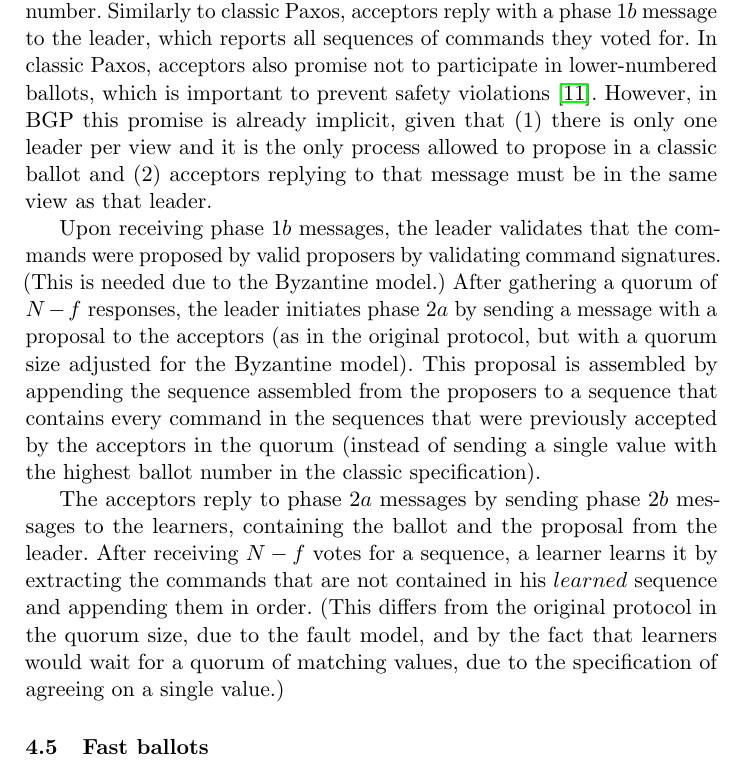
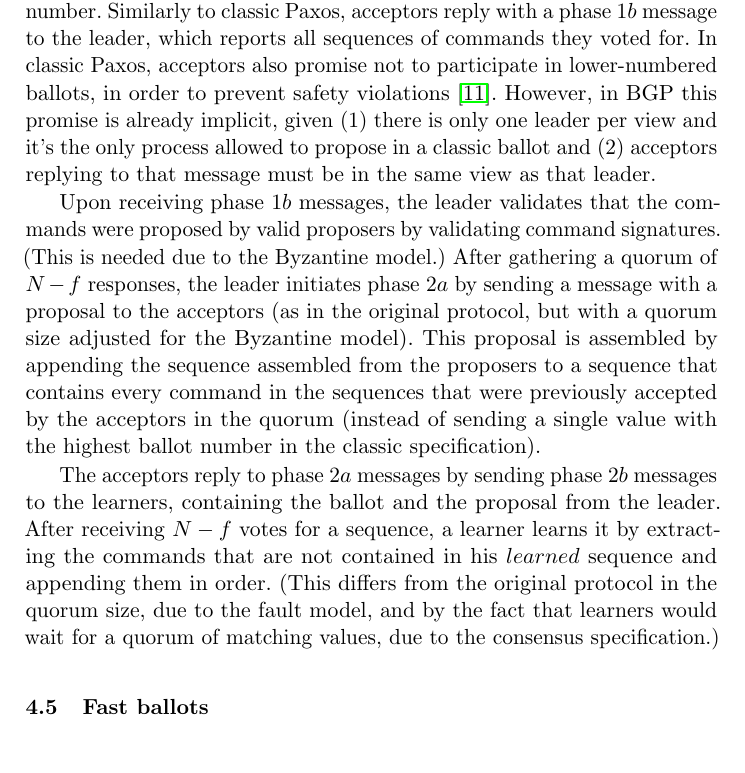
Before and after one commit to MiguelPires/College_misc, a LaTeX paper (sss/main.tex, which reads sss/bft_desc.tex): part of page 11 of 25, cut so that both start at the same text. Compiled offline with pdfLaTeX.

Commit message:
Trimmed text to save space

```diff
--- a/sss/bft_desc.tex
+++ b/sss/bft_desc.tex
@@ -57,11 +57,11 @@ Classic ballots work in a way that is very close to the original Paxos protocol~
 
 In this part of the protocol, the leader continuously collect proposals by assembling commands that received from the proposers in a sequence. This sequence is built by appending arriving proposals to a sequence containing every proposal received since the previous ballot. (This differs from classic Paxos, where it suffices to keep a single proposed value that the leader attempts to reach agreement on.)
 
-When the next ballot is triggered, the leader starts the first phase by sending phase $1a$ messages to all acceptors containing just the ballot number. Similarly to classic Paxos, acceptors reply with a phase $1b$ message to the leader, which reports all sequences of commands they voted for. In classic Paxos, acceptors also promise not to participate in lower-numbered ballots, which is important to prevent safety violations~\cite{Lam98}.  However, in BGP this promise is already implicit, given that (1) there is only one leader per view and it is the only process allowed to propose in a classic ballot and (2) acceptors replying to that message must be in the same view as that leader.
+When the next ballot is triggered, the leader starts the first phase by sending phase $1a$ messages to all acceptors containing just the ballot number. Similarly to classic Paxos, acceptors reply with a phase $1b$ message to the leader, which reports all sequences of commands they voted for. In classic Paxos, acceptors also promise not to participate in lower-numbered ballots, in order to prevent safety violations~\cite{Lam98}.  However, in BGP this promise is already implicit, given (1) there is only one leader per view and it's the only process allowed to propose in a classic ballot and (2) acceptors replying to that message must be in the same view as that leader.
 
 Upon receiving phase $1b$ messages, the leader validates that the commands were proposed by valid proposers by validating command signatures. (This is needed due to the Byzantine model.)  After gathering a quorum of $N-f$ responses, the leader initiates phase $2a$ by sending a message with a proposal to the acceptors (as in the original protocol, but with a quorum size adjusted for the Byzantine model). This proposal is assembled by appending the sequence assembled from the proposers to a sequence that contains every command in the sequences that were previously accepted by the acceptors in the quorum (instead of sending a single value with the highest ballot number in the classic specification).
 
-The acceptors reply to phase $2a$ messages by sending phase $2b$ messages to the learners, containing the ballot and the proposal from the leader. After receiving $N-f$ votes for a sequence, a learner learns it by extracting the commands that are not contained in his $learned$ sequence and appending them in order. (This differs from the original protocol in the quorum size, due to the fault model, and by the fact that learners would wait for a quorum of matching values, due to the specification of agreeing on a single value.)
+The acceptors reply to phase $2a$ messages by sending phase $2b$ messages to the learners, containing the ballot and the proposal from the leader. After receiving $N-f$ votes for a sequence, a learner learns it by extracting the commands that are not contained in his $learned$ sequence and appending them in order. (This differs from the original protocol in the quorum size, due to the fault model, and by the fact that learners would wait for a quorum of matching values, due to the consensus specification.)
 
 \subsection{Fast ballots}
 
```
Also changed, not shown: sss/related.tex (+1 -1 lines).
